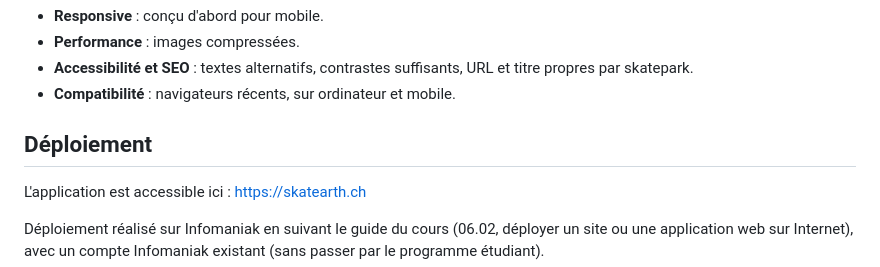
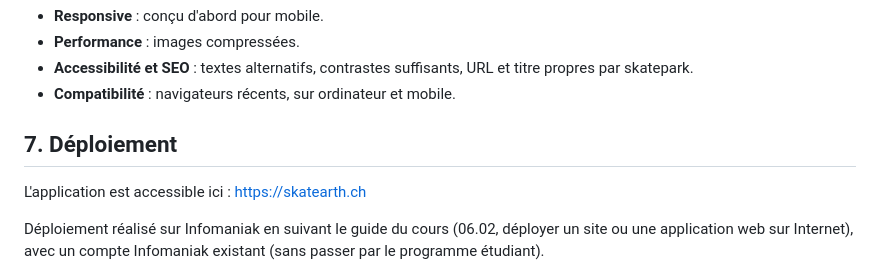
Before and after one commit to Randyheig/progserv2, a Markdown page: README.md, the part around the change. Drawn GitHub-style.

Commit message:
Update typo dans déploiement

```diff
--- a/README.md
+++ b/README.md
@@ -147,7 +147,7 @@ les boutons Accepter et Refuser.
   titre propres par skatepark.
 - **Compatibilité** : navigateurs récents, sur ordinateur et mobile.
 
-## Déploiement
+## 7. Déploiement
 
 L'application est accessible ici : https://skatearth.ch
 
```
